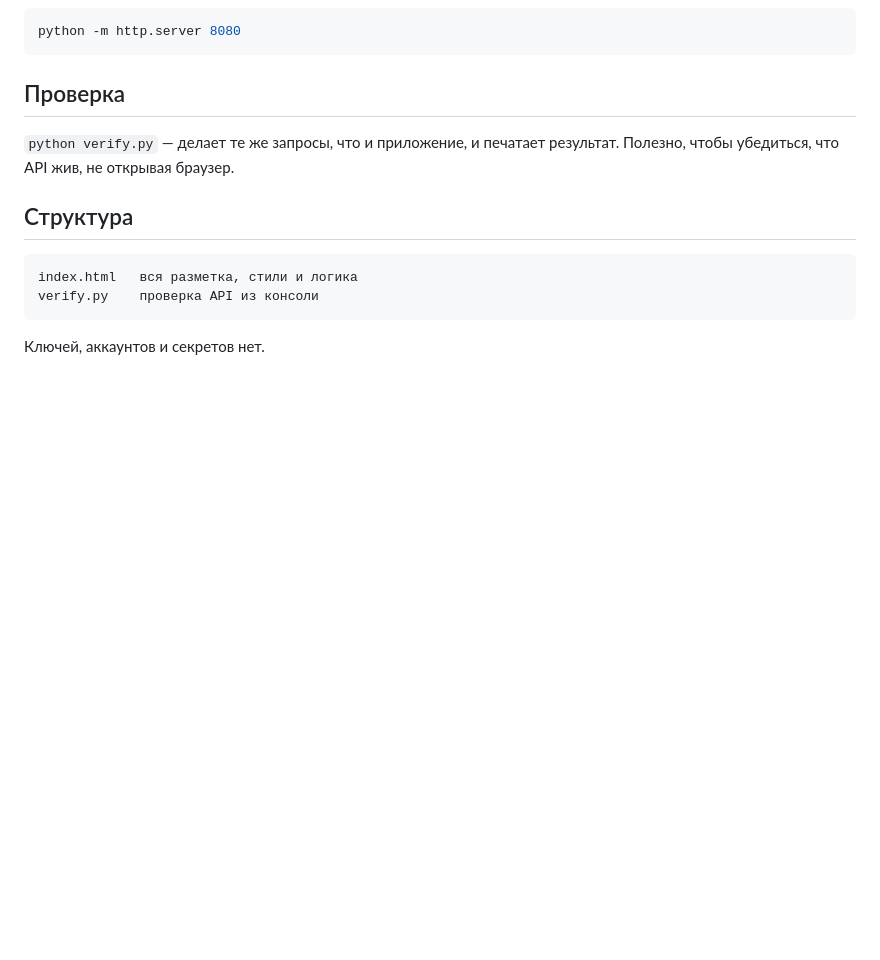
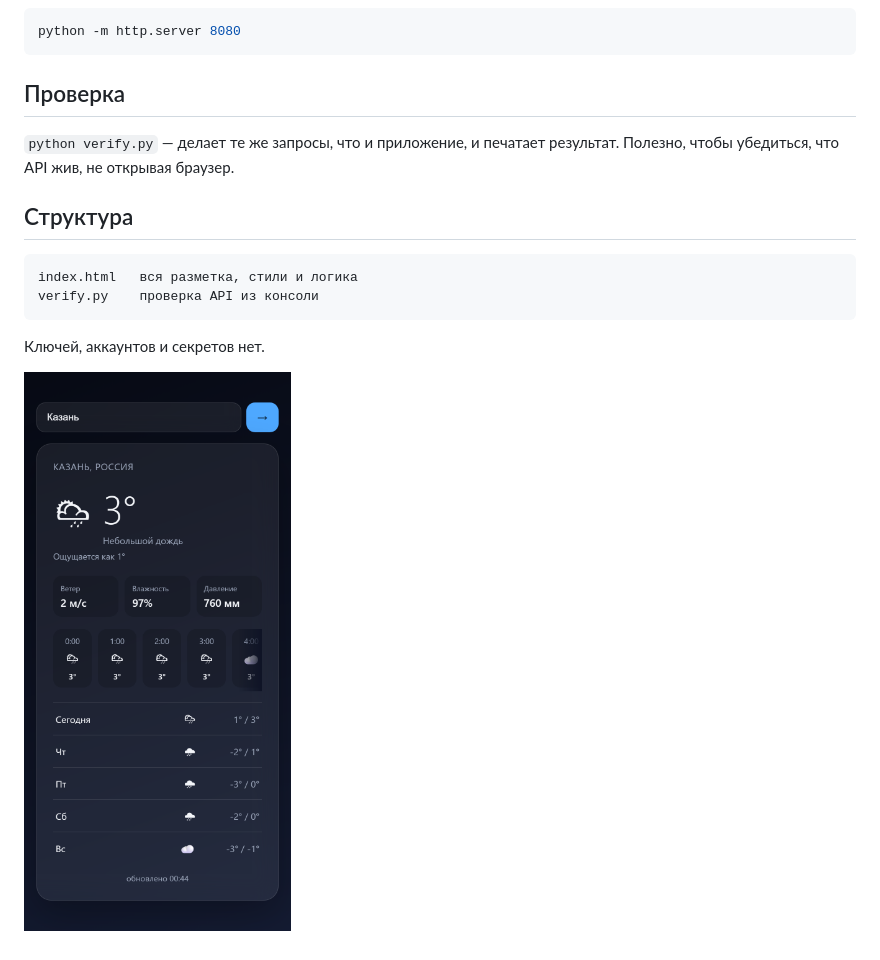
Before and after one commit to runik2/weather-app, a Markdown page: README.md, the part around the change. Drawn GitHub-style; pictures changed too: docs/screenshot.png (added); blank space fills up the shorter version.

Commit message:
Скриншоты приложения в README

````diff
--- a/README.md
+++ b/README.md
@@ -36,3 +36,5 @@ verify.py    проверка API из консоли
 ```
 
 Ключей, аккаунтов и секретов нет.
+
+![Скриншот](docs/screenshot.png)
````
Also changed, not shown: docs/screenshot-moscow.png (added), shots/kazan.png, shots/moscow.png.
